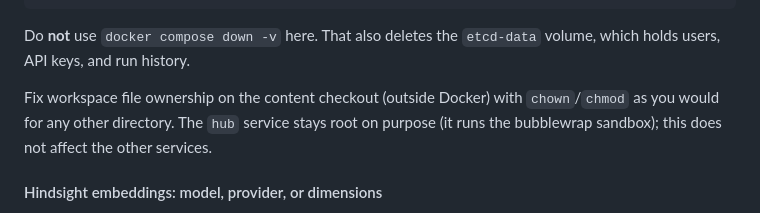
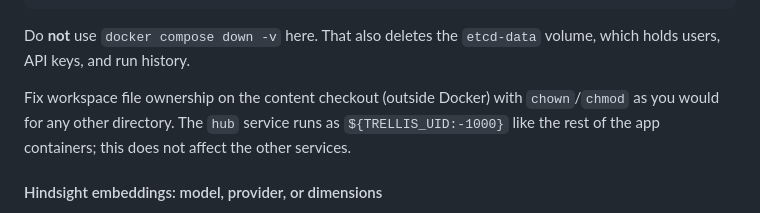
Before and after one commit to laraibkazi92/trellis-agent-platform, a Markdown page: docs/upgrading.md, the part around the change. GitHub-like rendering.

Commit message:
docs(upgrading): the hub no longer runs as root

```diff
--- a/docs/upgrading.md
+++ b/docs/upgrading.md
@@ -141,8 +141,8 @@ Do **not** use `docker compose down -v` here. That also deletes the `etcd-data`
 which holds users, API keys, and run history.
 
 Fix workspace file ownership on the content checkout (outside Docker) with `chown`/`chmod`
-as you would for any other directory. The `hub` service stays root on purpose (it runs the
-bubblewrap sandbox); this does not affect the other services.
+as you would for any other directory. The `hub` service runs as `${TRELLIS_UID:-1000}` like
+the rest of the app containers; this does not affect the other services.
 
 #### Hindsight embeddings: model, provider, or dimensions
 
```
